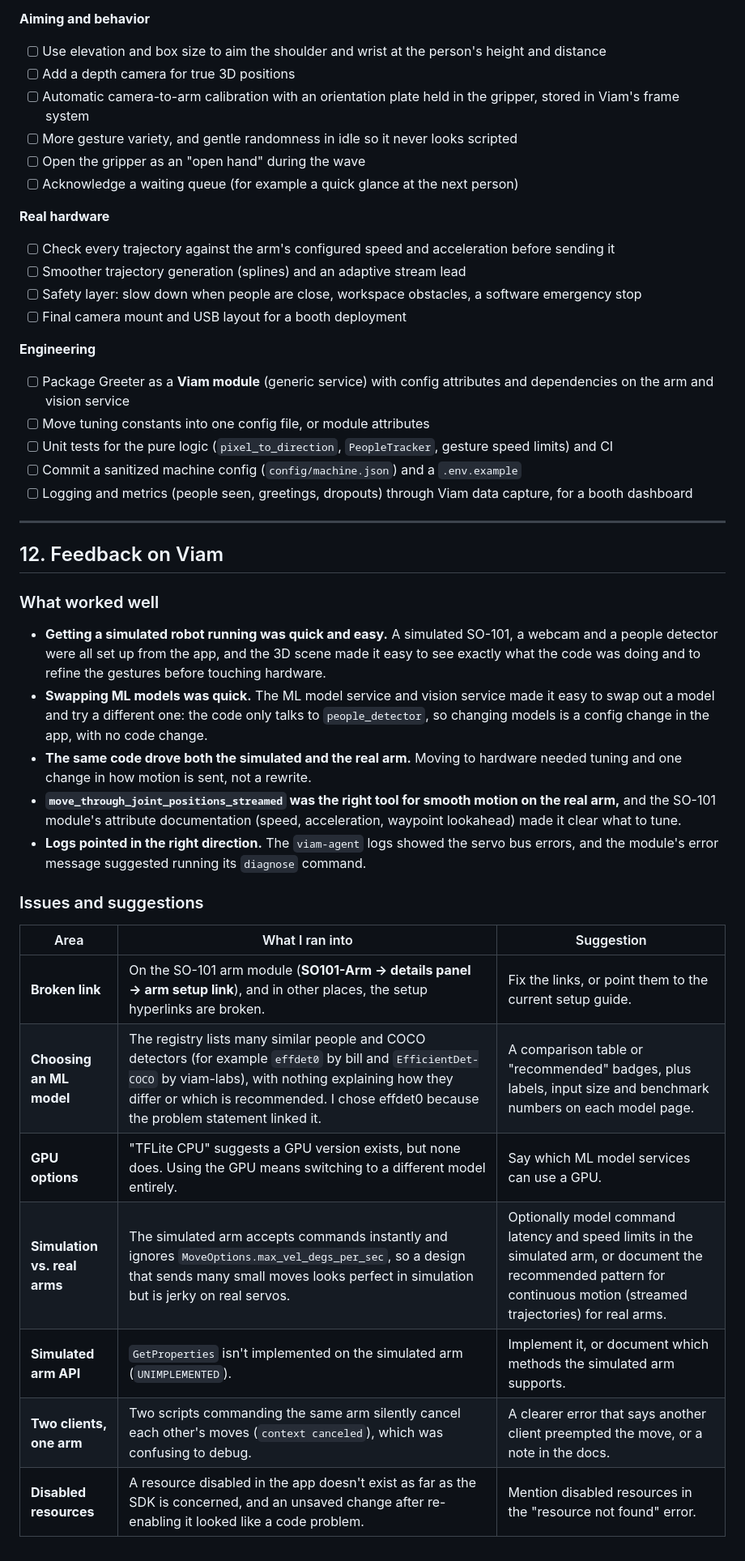
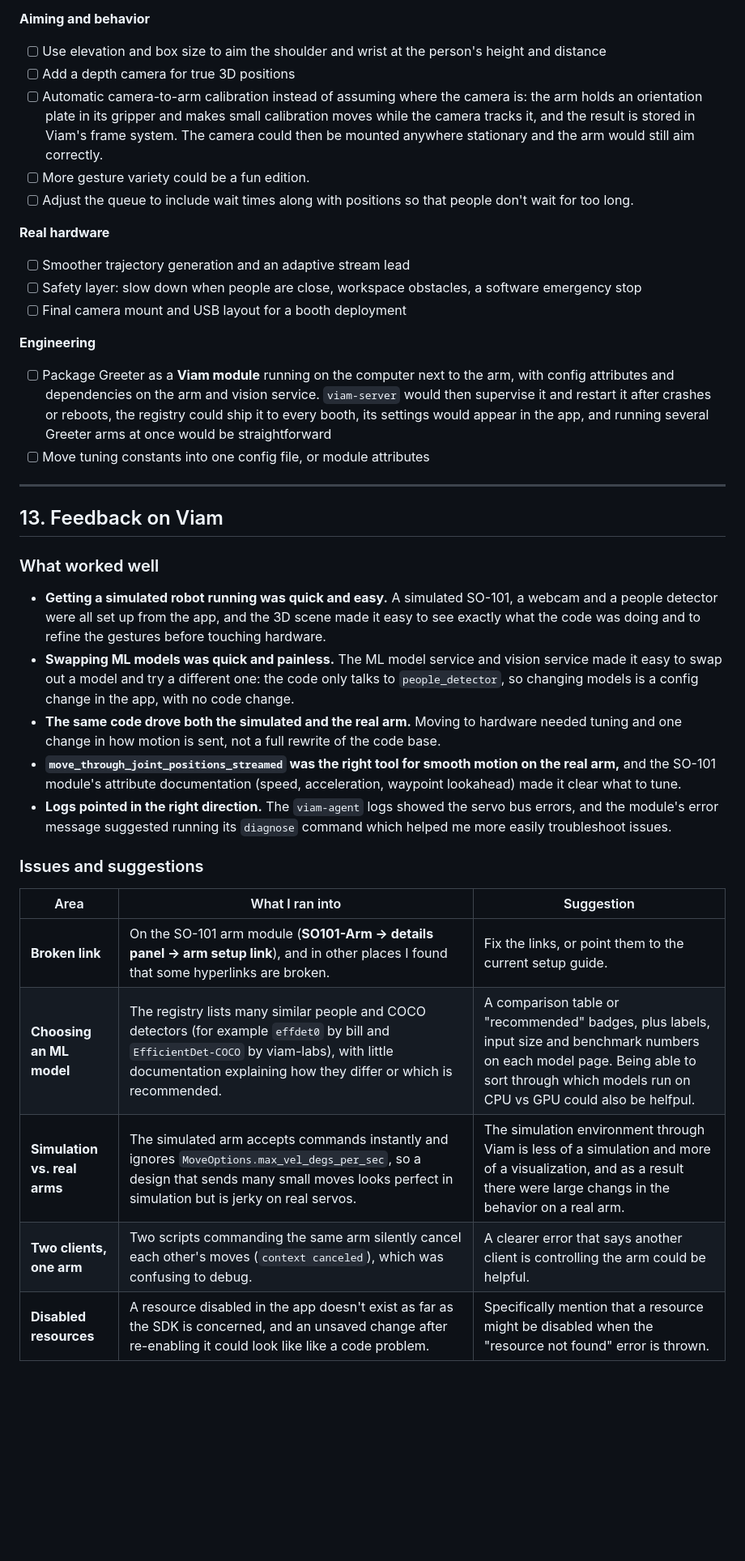
Before and after one commit to cameron-lerch/ViamGreeter, a Markdown page: README.md, the part around one of its changes. Shown at 81% size. Rendered like a GitHub page; blank space fills up the shorter version.

```diff
--- a/README.md
+++ b/README.md
@@ -430,44 +433,37 @@ Known gaps in the current version, and how I'd address each with more time or re
 **Aiming and behavior**
 - [ ] Use elevation and box size to aim the shoulder and wrist at the person's height and distance
 - [ ] Add a depth camera for true 3D positions
-- [ ] Automatic camera-to-arm calibration with an orientation plate held in the gripper, stored in Viam's frame system
-- [ ] More gesture variety, and gentle randomness in idle so it never looks scripted
-- [ ] Open the gripper as an "open hand" during the wave
-- [ ] Acknowledge a waiting queue (for example a quick glance at the next person)
+- [ ] Automatic camera-to-arm calibration instead of assuming where the camera is: the arm holds an orientation plate in its gripper and makes small calibration moves while the camera tracks it, and the result is stored in Viam's frame system. The camera could then be mounted anywhere stationary and the arm would still aim correctly.
+- [ ] More gesture variety could be a fun edition.
+- [ ] Adjust the queue to include wait times along with positions so that people don't wait for too long.
 
 **Real hardware**
-- [ ] Check every trajectory against the arm's configured speed and acceleration before sending it
-- [ ] Smoother trajectory generation (splines) and an adaptive stream lead
+- [ ] Smoother trajectory generation and an adaptive stream lead
 - [ ] Safety layer: slow down when people are close, workspace obstacles, a software emergency stop
 - [ ] Final camera mount and USB layout for a booth deployment
 
 **Engineering**
-- [ ] Package Greeter as a **Viam module** (generic service) with config attributes and dependencies on the arm and vision service
+- [ ] Package Greeter as a **Viam module** running on the computer next to the arm, with config attributes and dependencies on the arm and vision service. `viam-server` would then supervise it and restart it after crashes or reboots, the registry could ship it to every booth, its settings would appear in the app, and running several Greeter arms at once would be straightforward
 - [ ] Move tuning constants into one config file, or module attributes
-- [ ] Unit tests for the pure logic (`pixel_to_direction`, `PeopleTracker`, gesture speed limits) and CI
-- [ ] Commit a sanitized machine config (`config/machine.json`) and a `.env.example`
-- [ ] Logging and metrics (people seen, greetings, dropouts) through Viam data capture, for a booth dashboard
 
 ---
 
-## 12. Feedback on Viam
+## 13. Feedback on Viam
 
 ### What worked well
 
 - **Getting a simulated robot running was quick and easy.** A simulated SO-101, a webcam and a people detector were all set up from the app, and the 3D scene made it easy to see exactly what the code was doing and to refine the gestures before touching hardware.
-- **Swapping ML models was quick.** The ML model service and vision service made it easy to swap out a model and try a different one: the code only talks to `people_detector`, so changing models is a config change in the app, with no code change.
-- **The same code drove both the simulated and the real arm.** Moving to hardware needed tuning and one change in how motion is sent, not a rewrite.
+- **Swapping ML models was quick and painless.** The ML model service and vision service made it easy to swap out a model and try a different one: the code only talks to `people_detector`, so changing models is a config change in the app, with no code change.
+- **The same code drove both the simulated and the real arm.** Moving to hardware needed tuning and one change in how motion is sent, not a full rewrite of the code base.
 - **`move_through_joint_positions_streamed` was the right tool for smooth motion on the real arm,** and the SO-101 module's attribute documentation (speed, acceleration, waypoint lookahead) made it clear what to tune.
-- **Logs pointed in the right direction.** The `viam-agent` logs showed the servo bus errors, and the module's error message suggested running its `diagnose` command.
+- **Logs pointed in the right direction.** The `viam-agent` logs showed the servo bus errors, and the module's error message suggested running its `diagnose` command which helped me more easily troubleshoot issues.
 
 ### Issues and suggestions
 
 | Area | What I ran into | Suggestion |
 |---|---|---|
-| **Broken link** | On the SO-101 arm module (**SO101-Arm → details panel → arm setup link**), and in other places, the setup hyperlinks are broken. | Fix the links, or point them to the current setup guide. |
-| **Choosing an ML model** | The registry lists many similar people and COCO detectors (for example `effdet0` by bill and `EfficientDet-COCO` by viam-labs), with nothing explaining how they differ or which is recommended. I chose effdet0 because the problem statement linked it. | A comparison table or "recommended" badges, plus labels, input size and benchmark numbers on each model page. |
-| **GPU options** | "TFLite CPU" suggests a GPU version exists, but none does. Using the GPU means switching to a different model entirely. | Say which ML model services can use a GPU. |
-| **Simulation vs. real arms** | The simulated arm accepts commands instantly and ignores `MoveOptions.max_vel_degs_per_sec`, so a design that sends many small moves looks perfect in simulation but is jerky on real servos. | Optionally model command latency and speed limits in the simulated arm, or document the recommended pattern for continuous motion (streamed trajectories) for real arms. |
-| **Simulated arm API** | `GetProperties` isn't implemented on the simulated arm (`UNIMPLEMENTED`). | Implement it, or document which methods the simulated arm supports. |
-| **Two clients, one arm** | Two scripts commanding the same arm silently cancel each other's moves (`context canceled`), which was confusing to debug. | A clearer error that says another client preempted the move, or a note in the docs. |
-| **Disabled resources** | A resource disabled in the app doesn't exist as far as the SDK is concerned, and an unsaved change after re-enabling it looked like a code problem. | Mention disabled resources in the "resource not found" error. |
+| **Broken link** | On the SO-101 arm module (**SO101-Arm → details panel → arm setup link**), and in other places I found that some hyperlinks are broken. | Fix the links, or point them to the current setup guide. |
+| **Choosing an ML model** | The registry lists many similar people and COCO detectors (for example `effdet0` by bill and `EfficientDet-COCO` by viam-labs), with little documentation explaining how they differ or which is recommended. | A comparison table or "recommended" badges, plus labels, input size and benchmark numbers on each model page. Being able to sort through which models run on CPU vs GPU could also be helfpul. |
+| **Simulation vs. real arms** | The simulated arm accepts commands instantly and ignores `MoveOptions.max_vel_degs_per_sec`, so a design that sends many small moves looks perfect in simulation but is jerky on real servos. | The simulation environment through Viam is less of a simulation and more of a visualization, and as a result there were large changs in the behavior on a real arm. |
+| **Two clients, one arm** | Two scripts commanding the same arm silently cancel each other's moves (`context canceled`), which was confusing to debug. | A clearer error that says another client is controlling the arm could be helpful. |
+| **Disabled resources** | A resource disabled in the app doesn't exist as far as the SDK is concerned, and an unsaved change after re-enabling it could look like like a code problem. | Specifically mention that a resource might be disabled when the "resource not found" error is thrown. |
```
Also changed, not shown: other parts of README.md (+122 -119 lines), media/diagrams/system_architecture.png, 3 other files.
